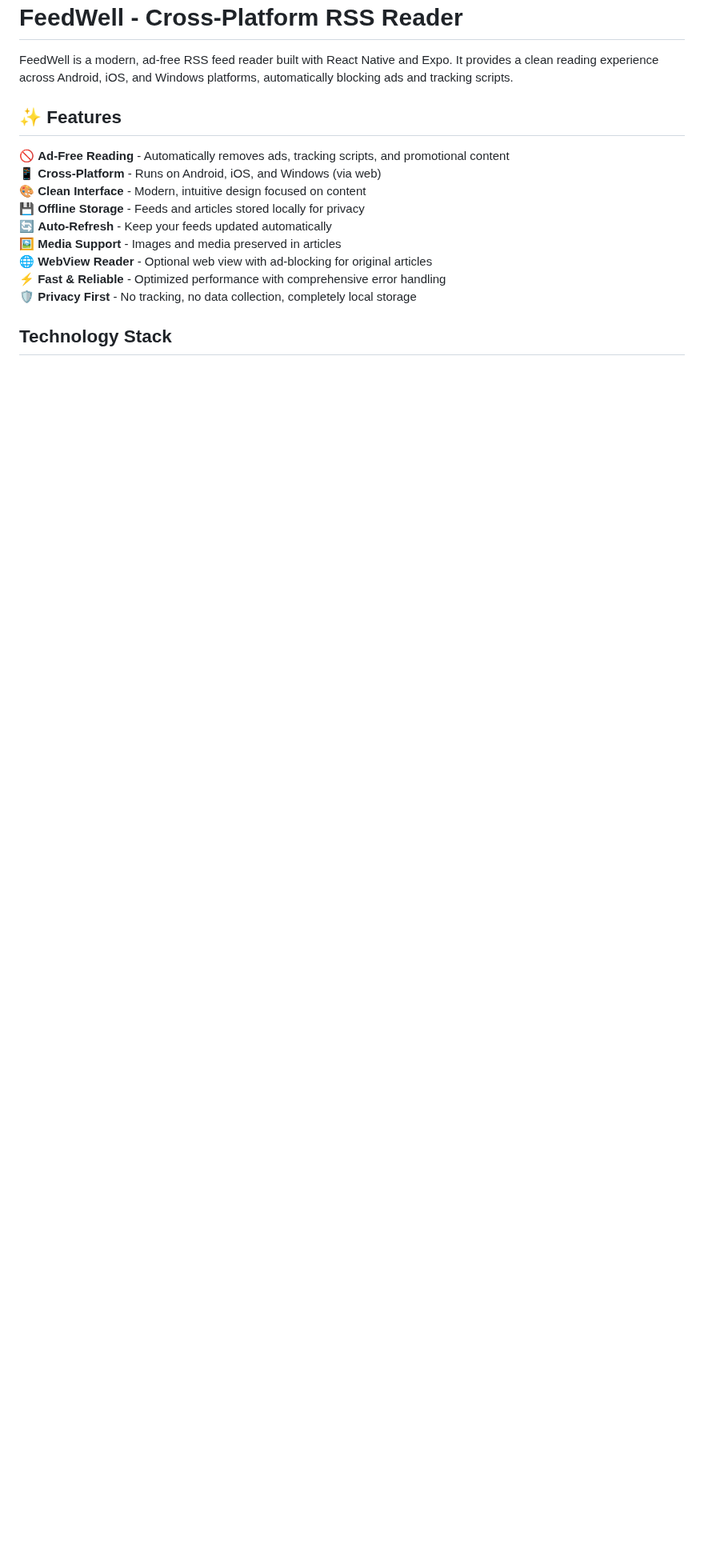
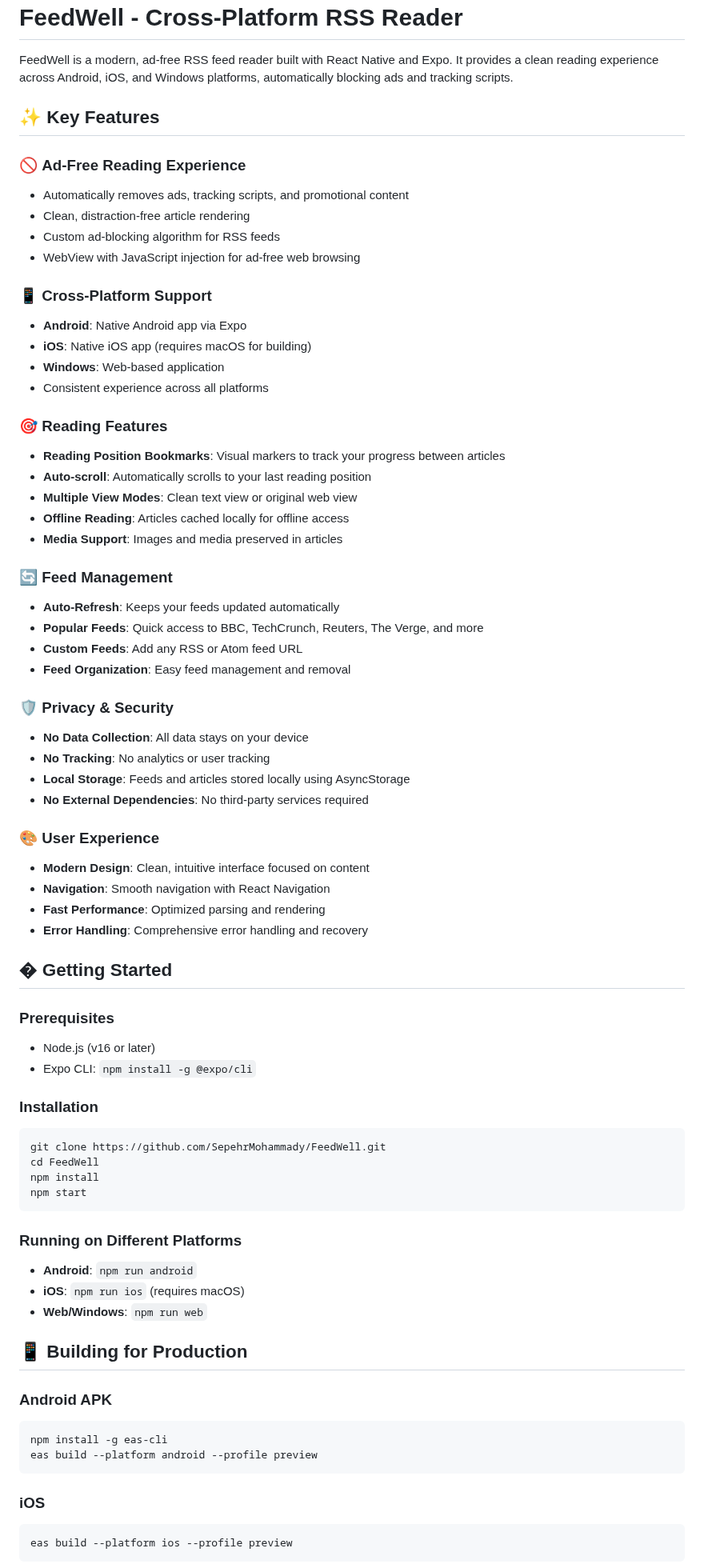
Before and after one commit to SepehrMohammady/FeedWell, a Markdown page: README.md, the part around one of its changes. Shown at 80% size. Rendered like a GitHub page; blank space fills up the shorter version.

````diff
--- a/README.md
+++ b/README.md
@@ -2,17 +2,74 @@
 
 FeedWell is a modern, ad-free RSS feed reader built with React Native and Expo. It provides a clean reading experience across Android, iOS, and Windows platforms, automatically blocking ads and tracking scripts.
 
-## ✨ Features
+## ✨ Key Features
 
-🚫 **Ad-Free Reading** - Automatically removes ads, tracking scripts, and promotional content
-📱 **Cross-Platform** - Runs on Android, iOS, and Windows (via web)
-🎨 **Clean Interface** - Modern, intuitive design focused on content
-💾 **Offline Storage** - Feeds and articles stored locally for privacy
-🔄 **Auto-Refresh** - Keep your feeds updated automatically
-🖼️ **Media Support** - Images and media preserved in articles
-🌐 **WebView Reader** - Optional web view with ad-blocking for original articles
-⚡ **Fast & Reliable** - Optimized performance with comprehensive error handling
-🛡️ **Privacy First** - No tracking, no data collection, completely local storage
+### 🚫 **Ad-Free Reading Experience**
+- Automatically removes ads, tracking scripts, and promotional content
+- Clean, distraction-free article rendering
+- Custom ad-blocking algorithm for RSS feeds
+- WebView with JavaScript injection for ad-free web browsing
 
-## Technology Stack
+### 📱 **Cross-Platform Support**
+- **Android**: Native Android app via Expo
+- **iOS**: Native iOS app (requires macOS for building)
+- **Windows**: Web-based application
+- Consistent experience across all platforms
 
+### 🎯 **Reading Features**
+- **Reading Position Bookmarks**: Visual markers to track your progress between articles
+- **Auto-scroll**: Automatically scrolls to your last reading position
+- **Multiple View Modes**: Clean text view or original web view
+- **Offline Reading**: Articles cached locally for offline access
+- **Media Support**: Images and media preserved in articles
+
+### 🔄 **Feed Management**
+- **Auto-Refresh**: Keeps your feeds updated automatically
+- **Popular Feeds**: Quick access to BBC, TechCrunch, Reuters, The Verge, and more
+- **Custom Feeds**: Add any RSS or Atom feed URL
+- **Feed Organization**: Easy feed management and removal
+
+### 🛡️ **Privacy & Security**
+- **No Data Collection**: All data stays on your device
+- **No Tracking**: No analytics or user tracking
+- **Local Storage**: Feeds and articles stored locally using AsyncStorage
+- **No External Dependencies**: No third-party services required
+
+### 🎨 **User Experience**
+- **Modern Design**: Clean, intuitive interface focused on content
+- **Navigation**: Smooth navigation with React Navigation
+- **Fast Performance**: Optimized parsing and rendering
+- **Error Handling**: Comprehensive error handling and recovery
+
+## � Getting Started
+
+### Prerequisites
+- Node.js (v16 or later)
+- Expo CLI: `npm install -g @expo/cli`
+
+### Installation
+```bash
+git clone https://github.com/SepehrMohammady/FeedWell.git
+cd FeedWell
+npm install
+npm start
+```
+
+### Running on Different Platforms
+- **Android**: `npm run android`
+- **iOS**: `npm run ios` (requires macOS)
+- **Web/Windows**: `npm run web`
+
+## 📱 Building for Production
+
+### Android APK
+```bash
+npm install -g eas-cli
+eas build --platform android --profile preview
+```
+
+### iOS
+```bash
+eas build --platform ios --profile preview
+```
+
````
Also changed, not shown: other parts of README.md (+18 -148 lines), docs/VERSION_MANAGEMENT.md (deleted, +0 -133 lines).
